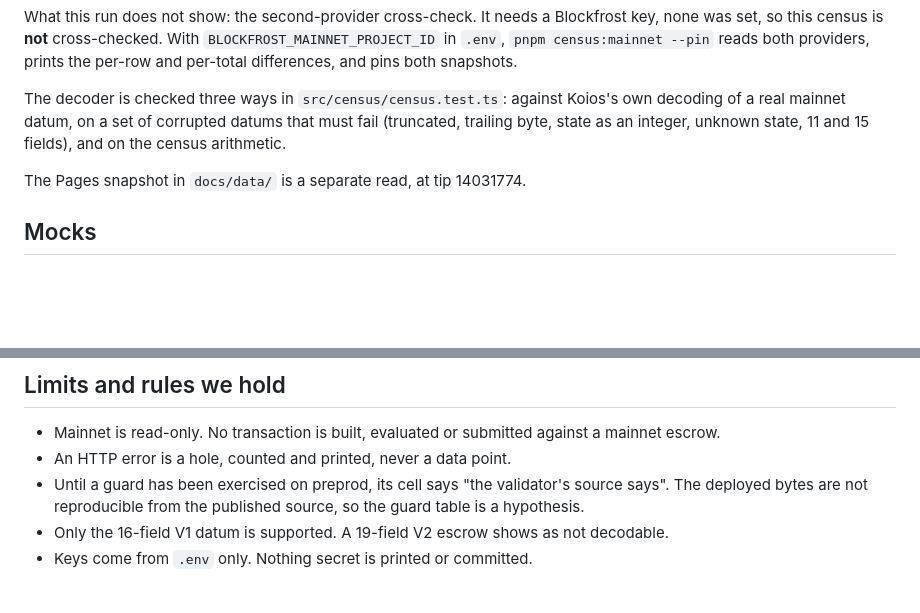
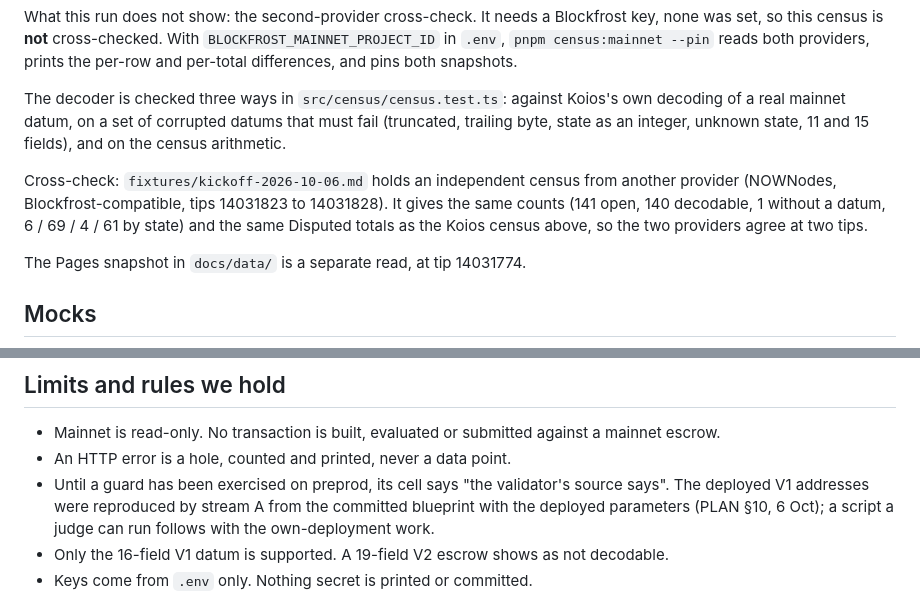
Before and after one commit to BuzzBallz/Brume, a Markdown page: README.md, 2 parts joined by grey strips. Drawn GitHub-style; blank space fills up the shorter version.

Commit message:
docs: cross-check the census against the kickoff fixture, update the validator wording

```diff
--- a/README.md
+++ b/README.md
@@ -50,6 +50,8 @@ What this run does not show: the second-provider cross-check. It needs a Blockfr
 
 The decoder is checked three ways in `src/census/census.test.ts`: against Koios's own decoding of a real mainnet datum, on a set of corrupted datums that must fail (truncated, trailing byte, state as an integer, unknown state, 11 and 15 fields), and on the census arithmetic.
 
+Cross-check: `fixtures/kickoff-2026-10-06.md` holds an independent census from another provider (NOWNodes, Blockfrost-compatible, tips 14031823 to 14031828). It gives the same counts (141 open, 140 decodable, 1 without a datum, 6 / 69 / 4 / 61 by state) and the same Disputed totals as the Koios census above, so the two providers agree at two tips.
+
 The Pages snapshot in `docs/data/` is a separate read, at tip 14031774.
 
 ## Mocks
@@ -87,7 +89,7 @@ None yet. Every write will be on preprod, against escrows we locked ourselves, a
 
 - Mainnet is read-only. No transaction is built, evaluated or submitted against a mainnet escrow.
 - An HTTP error is a hole, counted and printed, never a data point.
-- Until a guard has been exercised on preprod, its cell says "the validator's source says". The deployed bytes are not reproducible from the published source, so the guard table is a hypothesis.
+- Until a guard has been exercised on preprod, its cell says "the validator's source says". The deployed V1 addresses were reproduced by stream A from the committed blueprint with the deployed parameters (PLAN §10, 6 Oct); a script a judge can run follows with the own-deployment work.
 - Only the 16-field V1 datum is supported. A 19-field V2 escrow shows as not decodable.
 - Keys come from `.env` only. Nothing secret is printed or committed.
 
```
